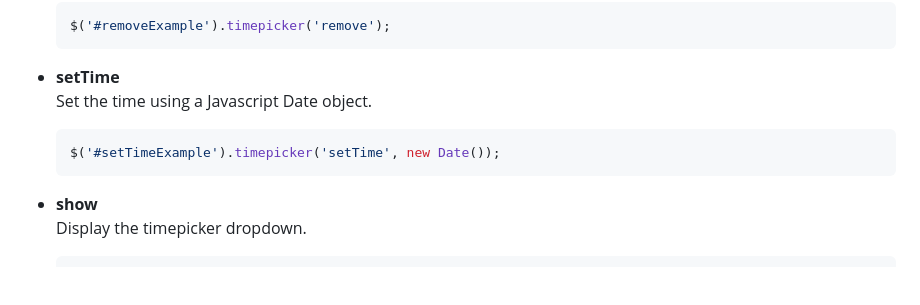
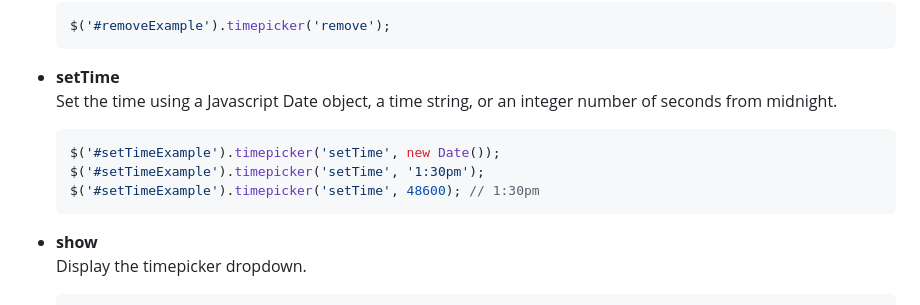
Before and after one commit to jonthornton/jquery-timepicker, a Markdown page: README.md, the part around the change. Rendered like a GitHub page; blank space fills up the shorter version.

Commit message:
Document that setTime accepts strings and seconds
setTime already accepts a time string or an integer number of seconds
from midnight, but the README only mentioned Date objects.

Closes #490

````diff
--- a/README.md
+++ b/README.md
@@ -207,10 +207,12 @@ Unbind an existing timepicker element.
 	```
 
 - **setTime**
-Set the time using a Javascript Date object.
+Set the time using a Javascript Date object, a time string, or an integer number of seconds from midnight.
 
 	```javascript
 	$('#setTimeExample').timepicker('setTime', new Date());
+	$('#setTimeExample').timepicker('setTime', '1:30pm');
+	$('#setTimeExample').timepicker('setTime', 48600); // 1:30pm
 	```
 
 - **show**
````
